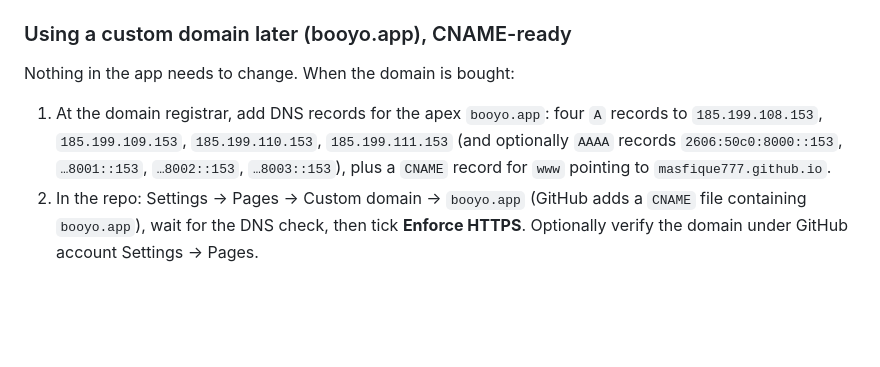
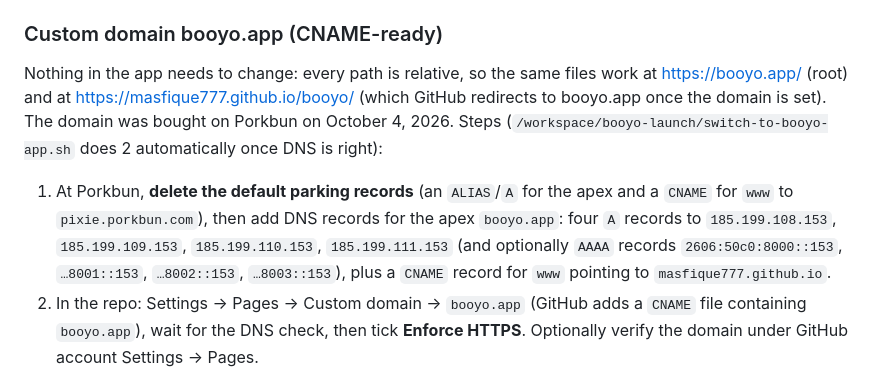
Before and after one commit to masfique777/booyo, a Markdown page: README.md, the part around the change. GitHub-like rendering; blank space fills up the shorter version.

Commit message:
README: booyo.app custom-domain steps

```diff
--- a/README.md
+++ b/README.md
@@ -13,9 +13,11 @@ It's meant for learning at home (vacations, homeschooling, a quiet half hour).
   relative (`./index.html`, `sw.js`, `icons/...`) and the manifest uses `start_url`/`scope` `./`, so the app works under `/booyo/`
   and at a domain root.
 
-### Using a custom domain later (booyo.app), CNAME-ready
-Nothing in the app needs to change. When the domain is bought:
-1. At the domain registrar, add DNS records for the apex `booyo.app`: four `A` records to `185.199.108.153`, `185.199.109.153`,
+### Custom domain booyo.app (CNAME-ready)
+Nothing in the app needs to change: every path is relative, so the same files work at https://booyo.app/ (root) and at
+https://masfique777.github.io/booyo/ (which GitHub redirects to booyo.app once the domain is set). The domain was bought on Porkbun on
+October 4, 2026. Steps (`/workspace/booyo-launch/switch-to-booyo-app.sh` does 2 automatically once DNS is right):
+1. At Porkbun, **delete the default parking records** (an `ALIAS`/`A` for the apex and a `CNAME` for `www` to `pixie.porkbun.com`), then add DNS records for the apex `booyo.app`: four `A` records to `185.199.108.153`, `185.199.109.153`,
    `185.199.110.153`, `185.199.111.153` (and optionally `AAAA` records `2606:50c0:8000::153`, `…8001::153`, `…8002::153`, `…8003::153`),
    plus a `CNAME` record for `www` pointing to `masfique777.github.io`.
 2. In the repo: Settings → Pages → Custom domain → `booyo.app` (GitHub adds a `CNAME` file containing `booyo.app`), wait for the
```
